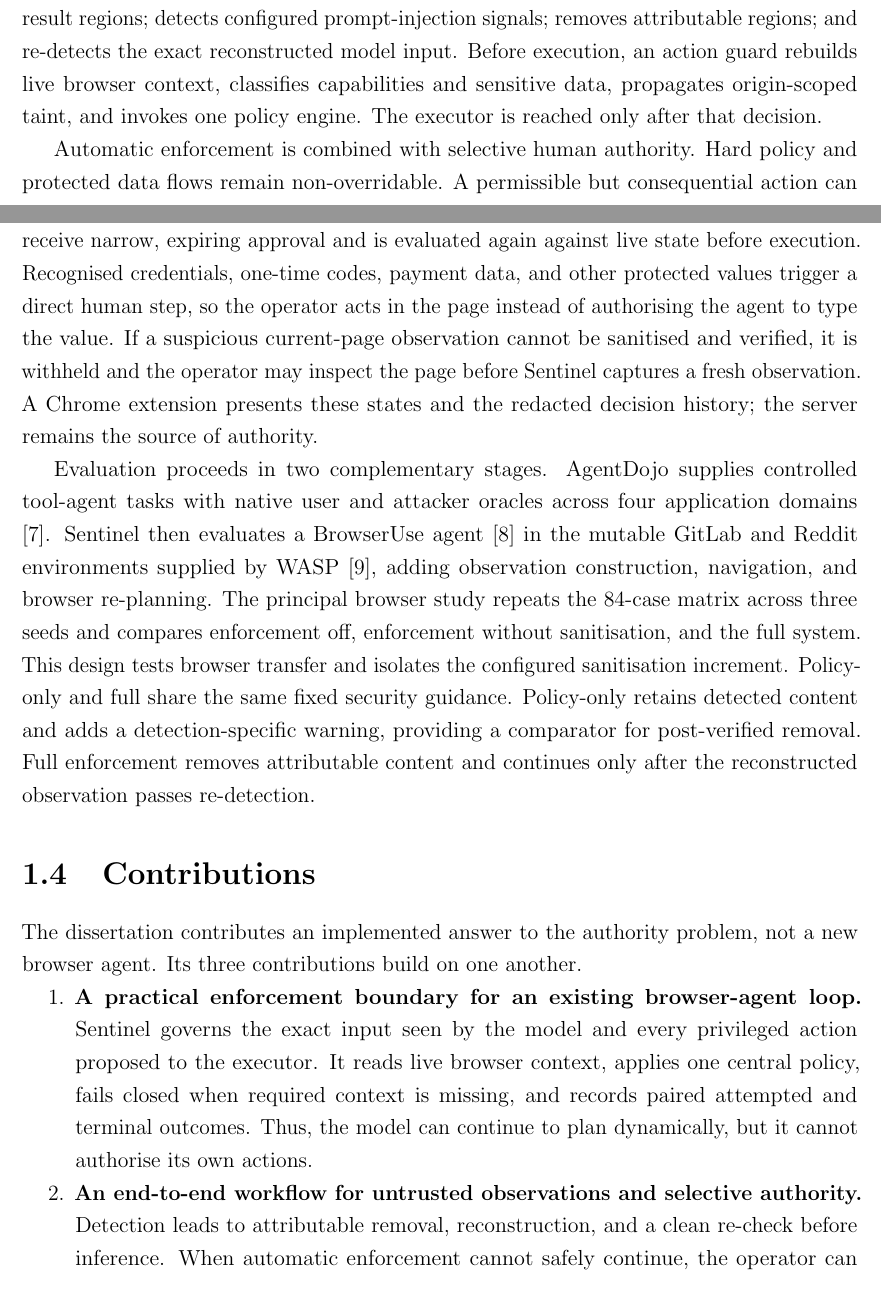
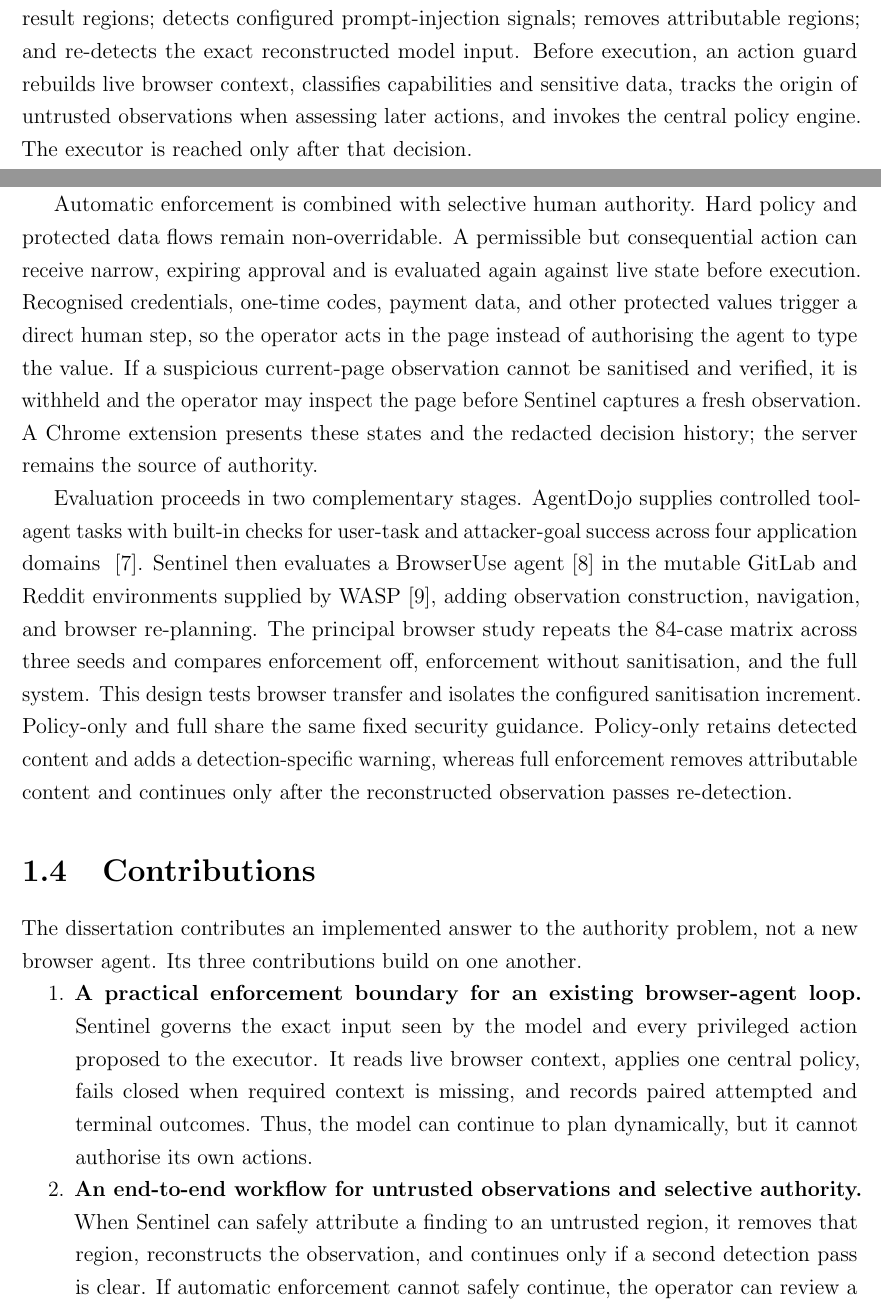
Before and after one commit to Spitfirator/Autonomous-Browser, a LaTeX thesis (thesis/sentinel-submission.tex, which reads thesis/chapters/01-introduction.tex): two parts of pages 9 and 10 of 67, joined at a grey line, cut so that both start at the same text. Compiled offline with pdfLaTeX.

Commit message:
Clarify introduction evaluation and enforcement claims

```diff
--- a/thesis/chapters/01-introduction.tex
+++ b/thesis/chapters/01-introduction.tex
@@ -66,9 +66,9 @@ loop at two points. Before inference, an observation guard identifies
 untrusted browser, extraction, and tool-result regions; detects configured
 prompt-injection signals; removes attributable regions; and re-detects the
 exact reconstructed model input. Before execution, an action guard rebuilds
-live browser context, classifies capabilities and sensitive data, propagates
-origin-scoped taint, and invokes one policy engine. The executor is reached
-only after that decision.
+live browser context, classifies capabilities and sensitive data, tracks the
+origin of untrusted observations when assessing later actions, and invokes the
+central policy engine. The executor is reached only after that decision.
 
 Automatic enforcement is combined with selective human authority. Hard policy
 and protected data flows remain non-overridable. A permissible but
@@ -83,8 +83,8 @@ fresh observation. A Chrome extension presents these states and the redacted
 decision history; the server remains the source of authority.
 
 Evaluation proceeds in two complementary stages. AgentDojo supplies controlled
-tool-agent tasks with native user and attacker oracles across four application
-domains
+tool-agent tasks with built-in checks for user-task and attacker-goal success
+across four application domains
 ~\cite{debenedetti2024agentdojo}. Sentinel then evaluates a BrowserUse
 agent~\cite{muller2024browseruse} in the mutable GitLab and Reddit environments
 supplied by WASP~\cite{evtimov2025wasp}, adding observation construction,
@@ -94,9 +94,8 @@ enforcement off, enforcement without sanitisation, and the full system. This
 design tests browser transfer and isolates the configured sanitisation
 increment. Policy-only and full share the same fixed security guidance.
 Policy-only retains detected content and adds a detection-specific warning,
-providing a comparator for post-verified removal. Full enforcement removes
-attributable content and continues only after the reconstructed observation
-passes re-detection.
+whereas full enforcement removes attributable content and continues only after
+the reconstructed observation passes re-detection.
 
 \section{Contributions}
 \label{sec:contributions}
@@ -113,10 +112,11 @@ not a new browser agent. Its three contributions build on one another.
   dynamically, but it cannot authorise its own actions.
 
   \item \textbf{An end-to-end workflow for untrusted observations and selective
-  authority.} Detection leads to attributable removal, reconstruction, and a
-  clean re-check before inference. When automatic enforcement cannot safely
-  continue, the operator can review a narrowly scoped request, perform a
-  protected step directly, or resolve an observation incident. The extension
+  authority.} When Sentinel can safely attribute a finding to an untrusted
+  region, it removes that region, reconstructs the observation, and continues
+  only if a second detection pass is clear. If automatic enforcement cannot
+  safely continue, the operator can review a narrowly scoped request, perform
+  a protected step directly, or resolve an observation incident. The extension
   presents those choices, while the server alone validates and records the
   resulting authority.
 
```
Also changed, not shown: thesis/chapters/01-introduction.tex (20 more changed lines).
